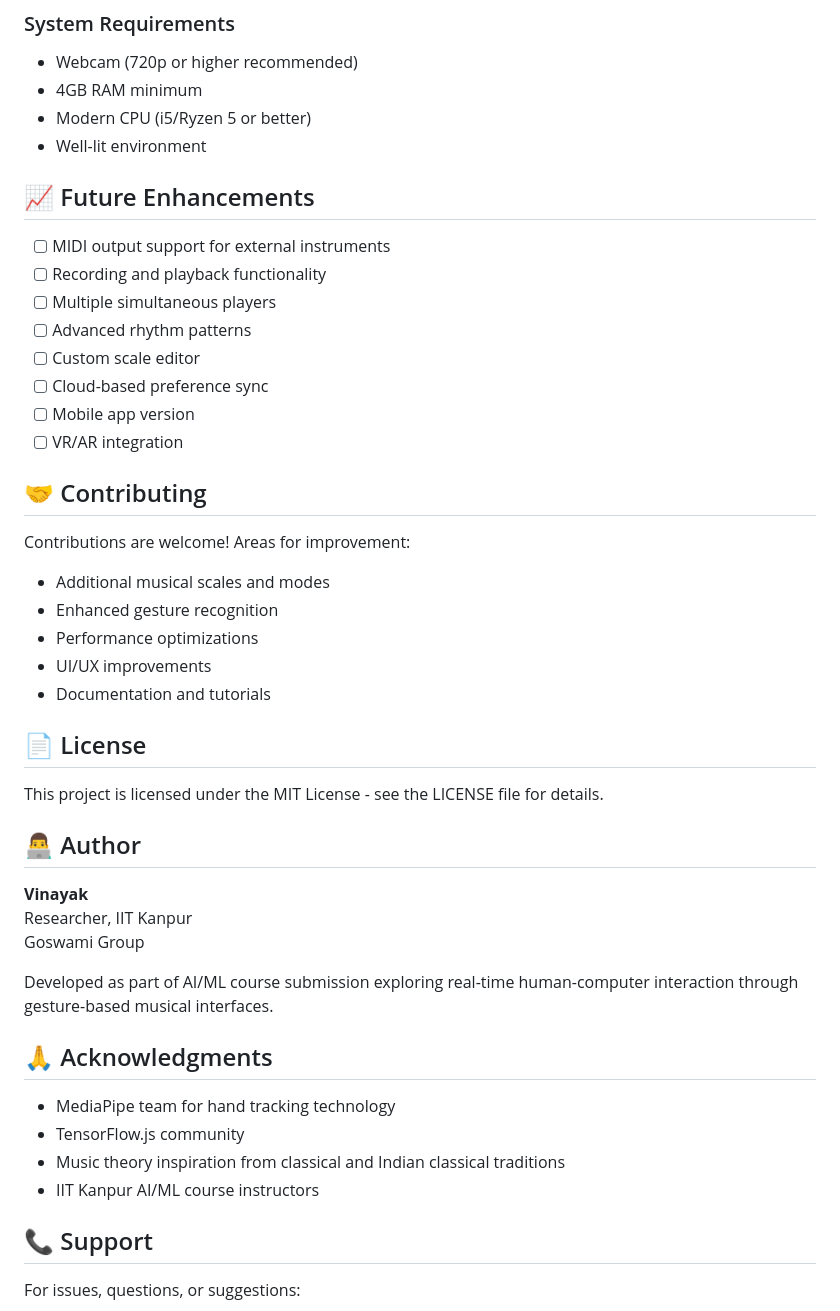
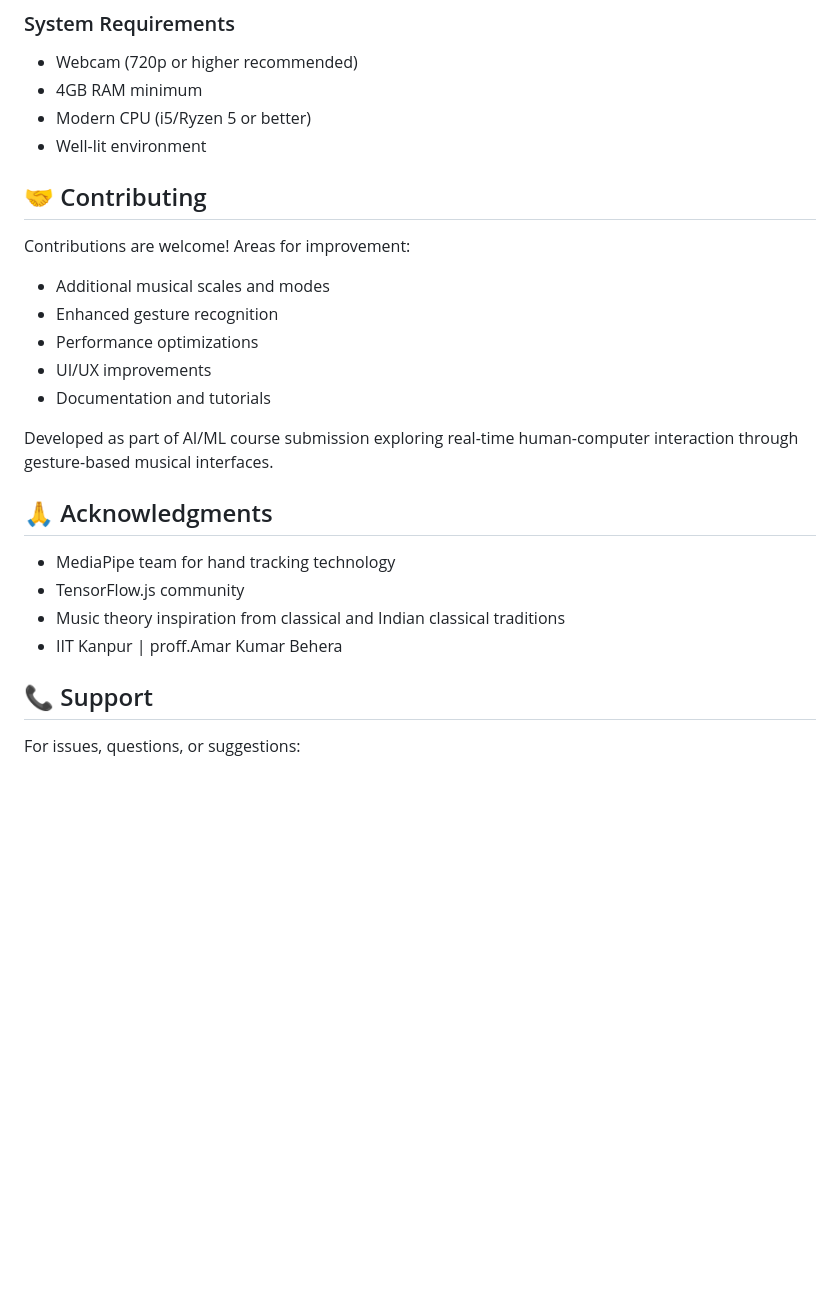
Before and after one commit to nissymohan/PalmRhythm-AI, a Markdown page: README.md, the part around the change printed below. GitHub-like rendering; blank space fills up the shorter version.

```diff
--- a/README.md
+++ b/README.md
@@ -260,16 +259,6 @@ Notes transition based on music theory principles:
 - Modern CPU (i5/Ryzen 5 or better)
 - Well-lit environment
 
-## 📈 Future Enhancements
-
-- [ ] MIDI output support for external instruments
-- [ ] Recording and playback functionality
-- [ ] Multiple simultaneous players
-- [ ] Advanced rhythm patterns
-- [ ] Custom scale editor
-- [ ] Cloud-based preference sync
-- [ ] Mobile app version
-- [ ] VR/AR integration
 
 ## 🤝 Contributing
 
@@ -280,16 +269,6 @@ Contributions are welcome! Areas for improvement:
 - UI/UX improvements
 - Documentation and tutorials
 
-## 📄 License
-
-This project is licensed under the MIT License - see the LICENSE file for details.
-
-## 👨‍💻 Author
-
-**Vinayak**
-Researcher, IIT Kanpur
-Goswami Group
-
 Developed as part of AI/ML course submission exploring real-time human-computer interaction through gesture-based musical interfaces.
 
 ## 🙏 Acknowledgments
@@ -297,7 +276,7 @@ Developed as part of AI/ML course submission exploring real-time human-computer
 - MediaPipe team for hand tracking technology
 - TensorFlow.js community
 - Music theory inspiration from classical and Indian classical traditions
-- IIT Kanpur AI/ML course instructors
+- IIT Kanpur | proff.Amar Kumar Behera
 
 ## 📞 Support
 
```
Also changed, not shown: other parts of README.md (+0 -1 lines).
